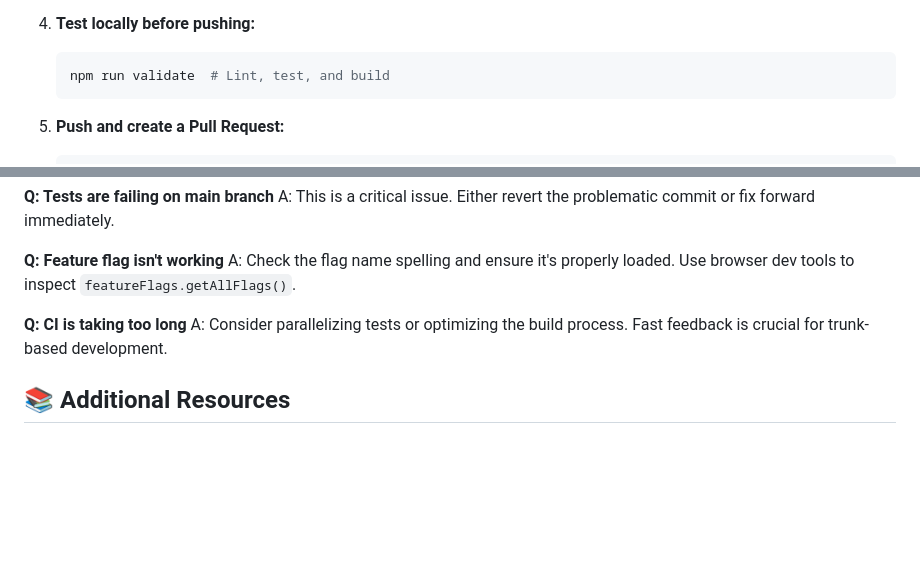
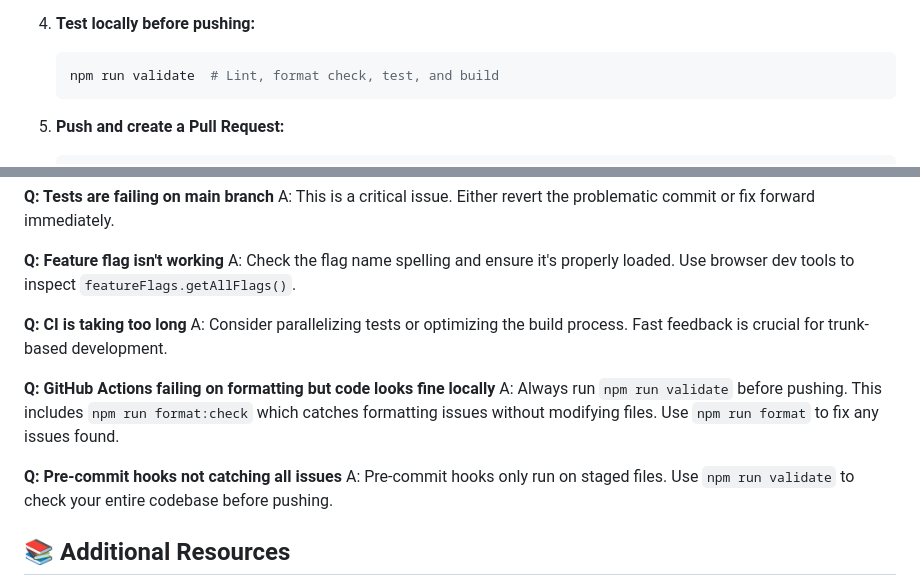
Before and after one commit to helmedeiros/VIM-for-kids, a Markdown page: doc/TRUNK_BASED_DEVELOPMENT.md, 2 parts joined by grey strips. Rendered like a GitHub page; blank space fills up the shorter version.

Commit message:
Add troubleshooting guide for CI formatting failures - Document how to prevent formatting issues with local validation - Clarify the difference between pre-commit hooks and full validation - Add guidance for using npm run validate before pushing

````diff
--- a/doc/TRUNK_BASED_DEVELOPMENT.md
+++ b/doc/TRUNK_BASED_DEVELOPMENT.md
@@ -55,7 +55,7 @@ Trunk-based development is a version control management practice where developer
 4. **Test locally before pushing:**
 
    ```bash
-   npm run validate  # Lint, test, and build
+   npm run validate  # Lint, format check, test, and build
    ```
 
 5. **Push and create a Pull Request:**
@@ -304,6 +304,12 @@ A: Check the flag name spelling and ensure it's properly loaded. Use browser dev
 **Q: CI is taking too long**
 A: Consider parallelizing tests or optimizing the build process. Fast feedback is crucial for trunk-based development.
 
+**Q: GitHub Actions failing on formatting but code looks fine locally**
+A: Always run `npm run validate` before pushing. This includes `npm run format:check` which catches formatting issues without modifying files. Use `npm run format` to fix any issues found.
+
+**Q: Pre-commit hooks not catching all issues**
+A: Pre-commit hooks only run on staged files. Use `npm run validate` to check your entire codebase before pushing.
+
 ## 📚 Additional Resources
 
 - [Trunk-Based Development Website](https://trunkbaseddevelopment.com/)
````
